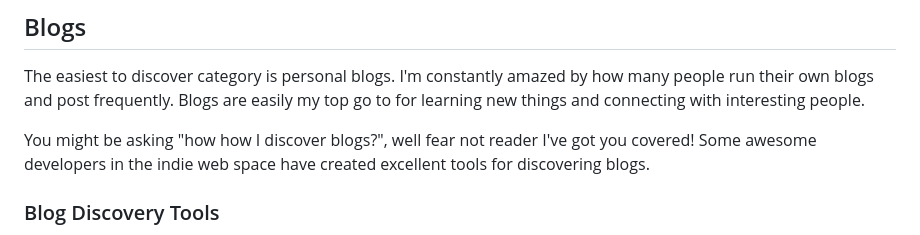
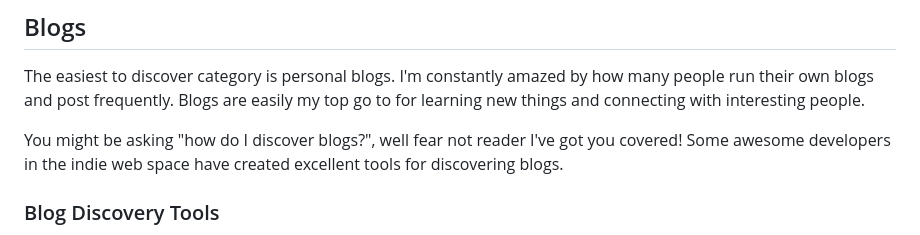
Before and after one commit to devalexwhite/alexblog2025, a Markdown page: posts/small-web-discovery.md, the part around the change. Rendered like a GitHub page.

Commit message:
Publishing

```diff
--- a/posts/small-web-discovery.md
+++ b/posts/small-web-discovery.md
@@ -10,7 +10,7 @@ I posted a mumble on this site recently about how vibrant the small web is, but
 
 The easiest to discover category is personal blogs. I'm constantly amazed by how many people run their own blogs and post frequently. Blogs are easily my top go to for learning new things and connecting with interesting people.
 
-You might be asking "how how I discover blogs?", well fear not reader I've got you covered! Some awesome developers in the indie web space have created excellent tools for discovering blogs.
+You might be asking "how do I discover blogs?", well fear not reader I've got you covered! Some awesome developers in the indie web space have created excellent tools for discovering blogs.
 
 ### Blog Discovery Tools
 
```
